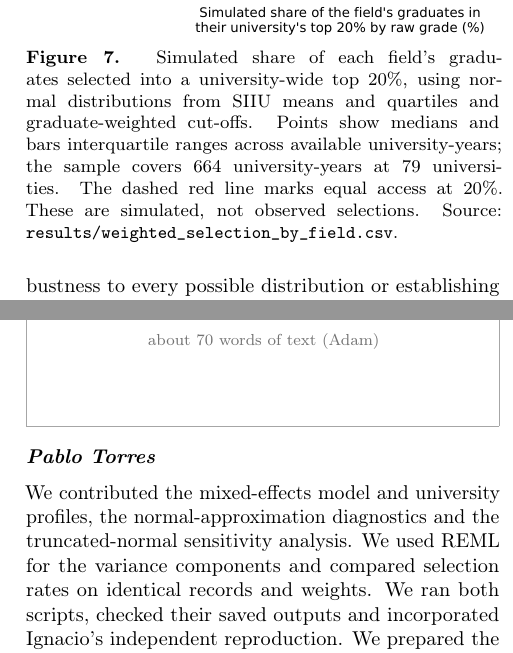
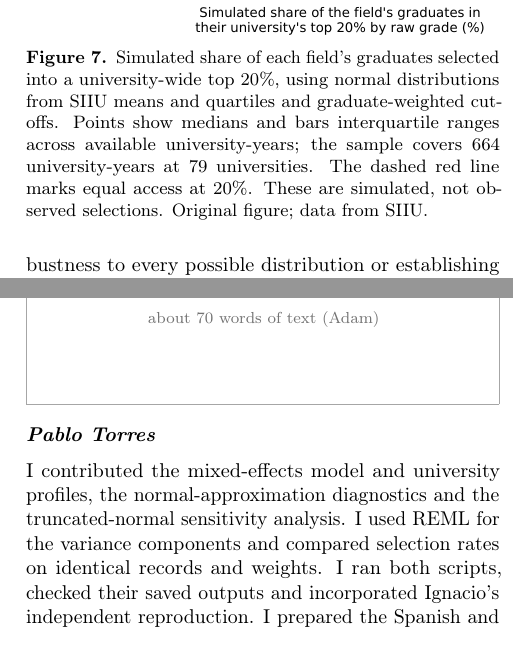
Before and after one commit to ngimenoieu2025-lang/FIELD-GPA-Ranking, a LaTeX document (reports/final_report/main.tex, which reads reports/final_report/sections/04e_results_selection.tex, reports/final_report/sections/93_declaration_pablo.tex): two parts of the columns of pages 12 and 17 of 19, joined at a grey line, cut so that both start at the same text. Compiled offline with pdfLaTeX.

Commit message:
Final report: address declaration, caption and field-name review

```diff
--- a/reports/final_report/sections/04e_results_selection.tex
+++ b/reports/final_report/sections/04e_results_selection.tex
@@ -6,6 +6,6 @@ We find large differences in simulated access under a single raw-GPA ranking. In
 \begin{figure}[t]
   \centering
   \includegraphics[width=\linewidth]{fig4_selection}
-  \caption{Simulated share of each field's graduates selected into a university-wide top 20\%, using normal distributions from SIIU means and quartiles and graduate-weighted cut-offs. Points show medians and bars interquartile ranges across available university-years; the sample covers 664 university-years at 79 universities. The dashed red line marks equal access at 20\%. These are simulated, not observed selections. Source: \texttt{results/weighted\_selection\_by\_field.csv}.}
+  \caption{Simulated share of each field's graduates selected into a university-wide top 20\%, using normal distributions from SIIU means and quartiles and graduate-weighted cut-offs. Points show medians and bars interquartile ranges across available university-years; the sample covers 664 university-years at 79 universities. The dashed red line marks equal access at 20\%. These are simulated, not observed selections. Original figure; data from SIIU.}
   \label{fig:selection}
 \end{figure}
--- a/reports/final_report/sections/93_declaration_pablo.tex
+++ b/reports/final_report/sections/93_declaration_pablo.tex
@@ -1,2 +1,2 @@
 \subsubsection*{Pablo Torres}
-We contributed the mixed-effects model and university profiles, the normal-approximation diagnostics and the truncated-normal sensitivity analysis. We used REML for the variance components and compared selection rates on identical records and weights. We ran both scripts, checked their saved outputs and incorporated Ignacio's independent reproduction. We prepared the Spanish and Portuguese data descriptions, core methods, assigned results sections and captions, and revised these following feedback about observation units and clarity.
+I contributed the mixed-effects model and university profiles, the normal-approximation diagnostics and the truncated-normal sensitivity analysis. I used REML for the variance components and compared selection rates on identical records and weights. I ran both scripts, checked their saved outputs and incorporated Ignacio's independent reproduction. I prepared the Spanish and Portuguese data descriptions, core methods, assigned results sections and captions, and revised these following feedback about observation units and clarity.
```
Also changed, not shown: reports/final_report/sections/04d_results_confounders.tex (+1 -1 lines), reports/final_report/sections/04e_results_selection.tex (2 more changed lines).
